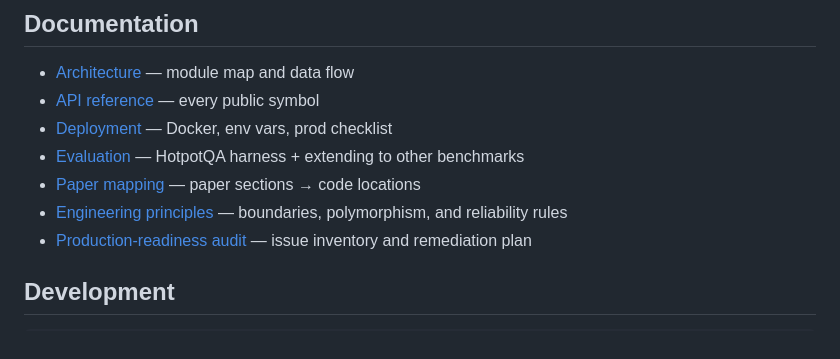
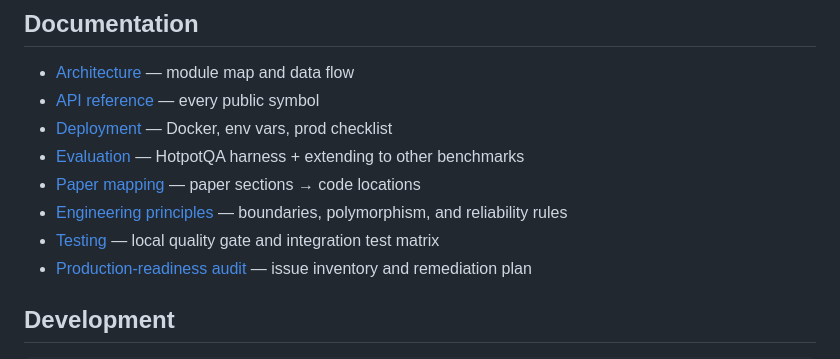
Before and after one commit to sachncs/methodos, a Markdown page: README.md, the part around the change. Drawn GitHub-style.

Commit message:
docs: document reproducible integration testing

```diff
--- a/README.md
+++ b/README.md
@@ -161,6 +161,7 @@ docs/
 - [Evaluation](docs/evaluation.md) — HotpotQA harness + extending to other benchmarks
 - [Paper mapping](docs/paper-mapping.md) — paper sections → code locations
 - [Engineering principles](docs/engineering.md) — boundaries, polymorphism, and reliability rules
+- [Testing](docs/testing.md) — local quality gate and integration test matrix
 - [Production-readiness audit](docs/production-readiness.md) — issue inventory and remediation plan
 
 ## Development
```
Also changed, not shown: docs/testing.md (added, +57 -0 lines).
